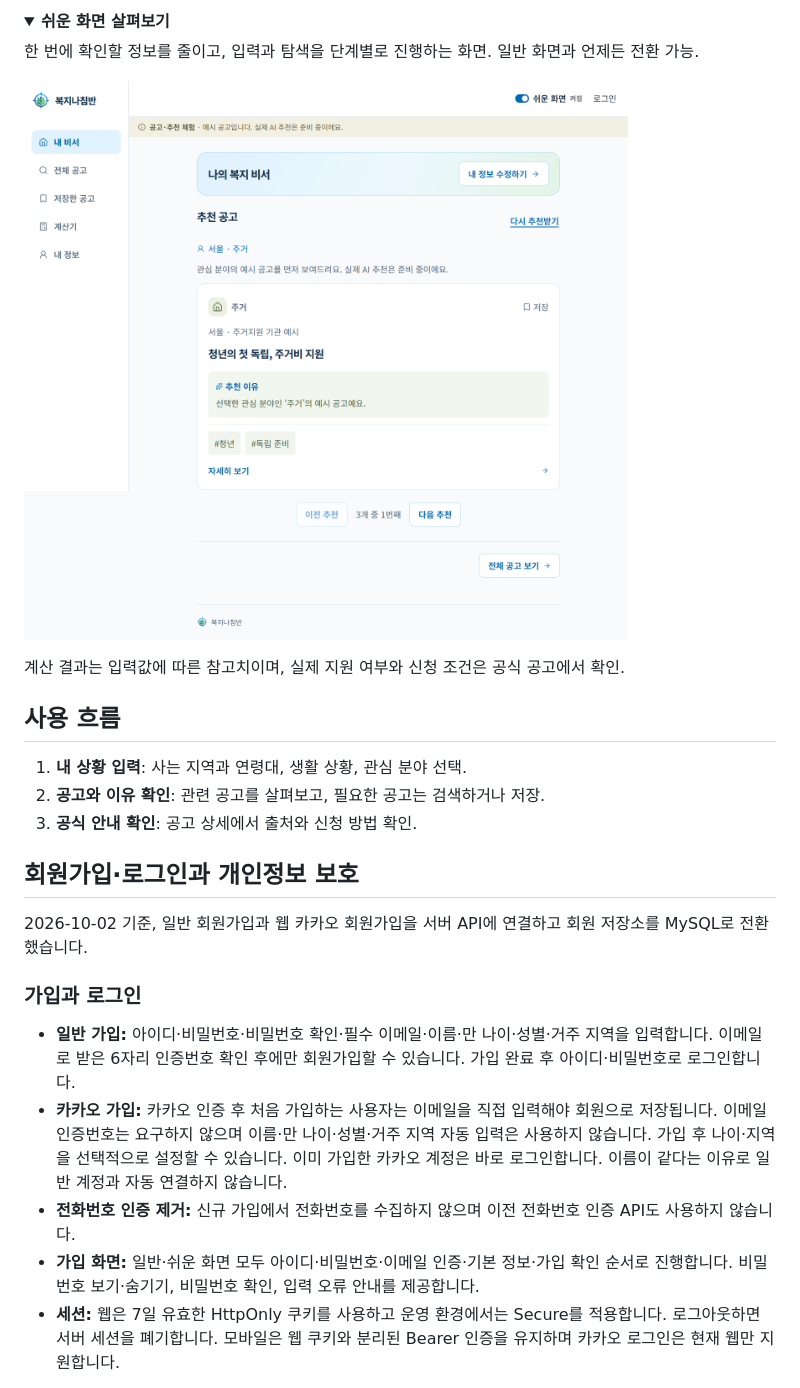
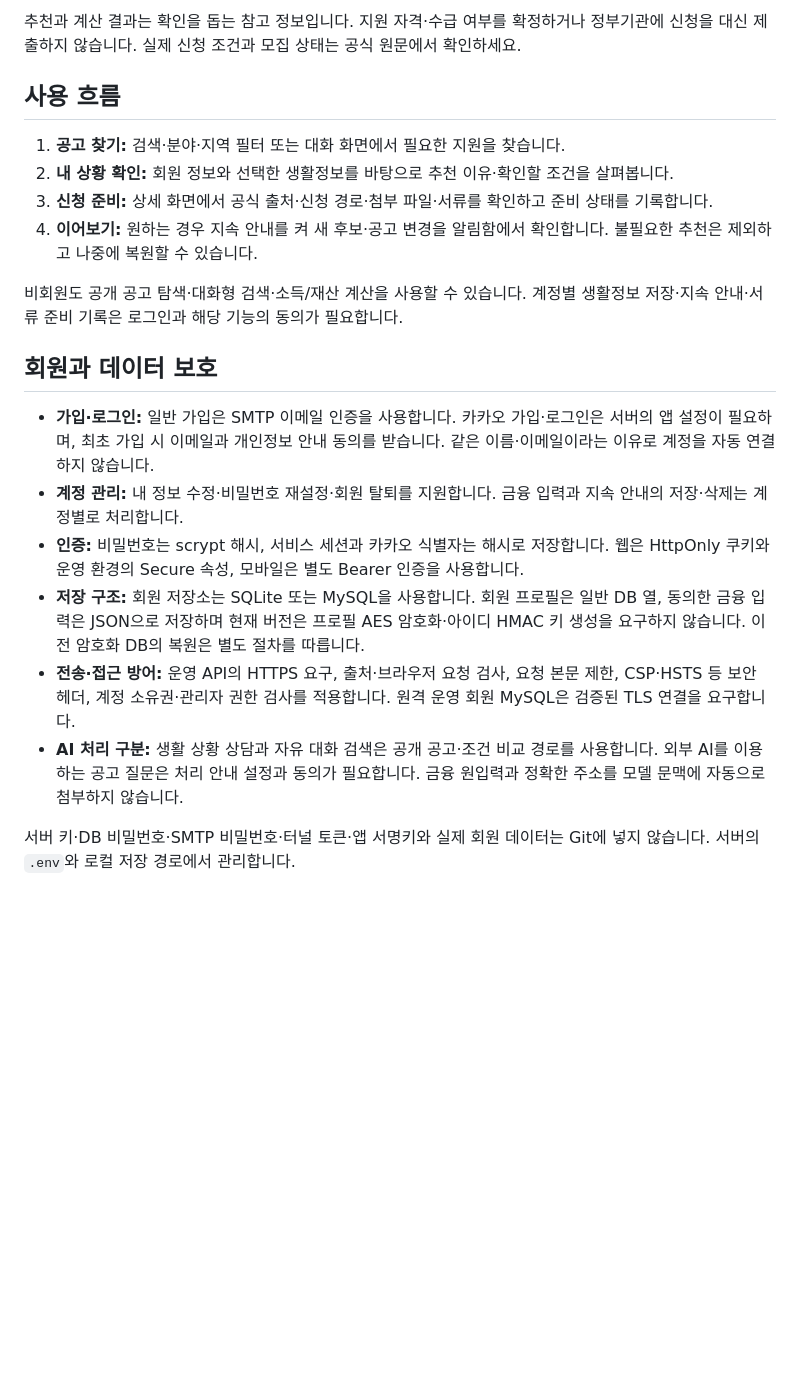
Before and after one commit to 2026-KW-HACKATHON/15_bokji-compass, a Markdown page: readme.md, the part around one of its changes. Drawn GitHub-style; folded sections open; blank space fills up the shorter version.

Commit message:
docs: refresh GitHub homepage README for current features and setup

```diff
--- a/readme.md
+++ b/readme.md
@@ -46,30 +51,23 @@
 
-<details>
-<summary><strong>쉬운 화면 살펴보기</strong></summary>
-
-한 번에 확인할 정보를 줄이고, 입력과 탐색을 단계별로 진행하는 화면. 일반 화면과 언제든 전환 가능.
-
-![복지나침반 쉬운 화면: 큰 글씨와 추천 공고 한 개씩 보기](docs/images/easy-mode.png)
-
-</details>
-
-계산 결과는 입력값에 따른 참고치이며, 실제 지원 여부와 신청 조건은 공식 공고에서 확인.
+추천과 계산 결과는 확인을 돕는 참고 정보입니다. 지원 자격·수급 여부를 확정하거나 정부기관에 신청을 대신 제출하지 않습니다. 실제 신청 조건과 모집 상태는 공식 원문에서 확인하세요.
 
 ## 사용 흐름
 
-1. **내 상황 입력**: 사는 지역과 연령대, 생활 상황, 관심 분야 선택.
-2. **공고와 이유 확인**: 관련 공고를 살펴보고, 필요한 공고는 검색하거나 저장.
-3. **공식 안내 확인**: 공고 상세에서 출처와 신청 방법 확인.
+1. **공고 찾기:** 검색·분야·지역 필터 또는 대화 화면에서 필요한 지원을 찾습니다.
+2. **내 상황 확인:** 회원 정보와 선택한 생활정보를 바탕으로 추천 이유·확인할 조건을 살펴봅니다.
+3. **신청 준비:** 상세 화면에서 공식 출처·신청 경로·첨부 파일·서류를 확인하고 준비 상태를 기록합니다.
+4. **이어보기:** 원하는 경우 지속 안내를 켜 새 후보·공고 변경을 알림함에서 확인합니다. 불필요한 추천은 제외하고 나중에 복원할 수 있습니다.
 
-## 회원가입·로그인과 개인정보 보호
+비회원도 공개 공고 탐색·대화형 검색·소득/재산 계산을 사용할 수 있습니다. 계정별 생활정보 저장·지속 안내·서류 준비 기록은 로그인과 해당 기능의 동의가 필요합니다.
 
-2026-10-02 기준, 일반 회원가입과 웹 카카오 회원가입을 서버 API에 연결하고 회원 저장소를 MySQL로 전환했습니다.
+## 회원과 데이터 보호
 
-### 가입과 로그인
+- **가입·로그인:** 일반 가입은 SMTP 이메일 인증을 사용합니다. 카카오 가입·로그인은 서버의 앱 설정이 필요하며, 최초 가입 시 이메일과 개인정보 안내 동의를 받습니다. 같은 이름·이메일이라는 이유로 계정을 자동 연결하지 않습니다.
+- **계정 관리:** 내 정보 수정·비밀번호 재설정·회원 탈퇴를 지원합니다. 금융 입력과 지속 안내의 저장·삭제는 계정별로 처리합니다.
+- **인증:** 비밀번호는 scrypt 해시, 서비스 세션과 카카오 식별자는 해시로 저장합니다. 웹은 HttpOnly 쿠키와 운영 환경의 Secure 속성, 모바일은 별도 Bearer 인증을 사용합니다.
+- **저장 구조:** 회원 저장소는 SQLite 또는 MySQL을 사용합니다. 회원 프로필은 일반 DB 열, 동의한 금융 입력은 JSON으로 저장하며 현재 버전은 프로필 AES 암호화·아이디 HMAC 키 생성을 요구하지 않습니다. 이전 암호화 DB의 복원은 별도 절차를 따릅니다.
+- **전송·접근 방어:** 운영 API의 HTTPS 요구, 출처·브라우저 요청 검사, 요청 본문 제한, CSP·HSTS 등 보안 헤더, 계정 소유권·관리자 권한 검사를 적용합니다. 원격 운영 회원 MySQL은 검증된 TLS 연결을 요구합니다.
+- **AI 처리 구분:** 생활 상황 상담과 자유 대화 검색은 공개 공고·조건 비교 경로를 사용합니다. 외부 AI를 이용하는 공고 질문은 처리 안내 설정과 동의가 필요합니다. 금융 원입력과 정확한 주소를 모델 문맥에 자동으로 첨부하지 않습니다.
 
-- **일반 가입:** 아이디·비밀번호·비밀번호 확인·필수 이메일·이름·만 나이·성별·거주 지역을 입력합니다. 이메일로 받은 6자리 인증번호 확인 후에만 회원가입할 수 있습니다. 가입 완료 후 아이디·비밀번호로 로그인합니다.
-- **카카오 가입:** 카카오 인증 후 처음 가입하는 사용자는 이메일을 직접 입력해야 회원으로 저장됩니다. 이메일 인증번호는 요구하지 않으며 이름·만 나이·성별·거주 지역 자동 입력은 사용하지 않습니다. 가입 후 나이·지역을 선택적으로 설정할 수 있습니다. 이미 가입한 카카오 계정은 바로 로그인합니다. 이름이 같다는 이유로 일반 계정과 자동 연결하지 않습니다.
-- **전화번호 인증 제거:** 신규 가입에서 전화번호를 수집하지 않으며 이전 전화번호 인증 API도 사용하지 않습니다.
-- **가입 화면:** 일반·쉬운 화면 모두 아이디·비밀번호·이메일 인증·기본 정보·가입 확인 순서로 진행합니다. 비밀번호 보기·숨기기, 비밀번호 확인, 입력 오류 안내를 제공합니다.
-- **세션:** 웹은 7일 유효한 HttpOnly 쿠키를 사용하고 운영 환경에서는 Secure를 적용합니다. 로그아웃하면 서버 세션을 폐기합니다. 모바일은 웹 쿠키와 분리된 Bearer 인증을 유지하며 카카오 로그인은 현재 웹만 지원합니다.
+서버 키·DB 비밀번호·SMTP 비밀번호·터널 토큰·앱 서명키와 실제 회원 데이터는 Git에 넣지 않습니다. 서버의 `.env`와 로컬 저장 경로에서 관리합니다.
 
```
Also changed, not shown: other parts of readme.md (+101 -110 lines).
